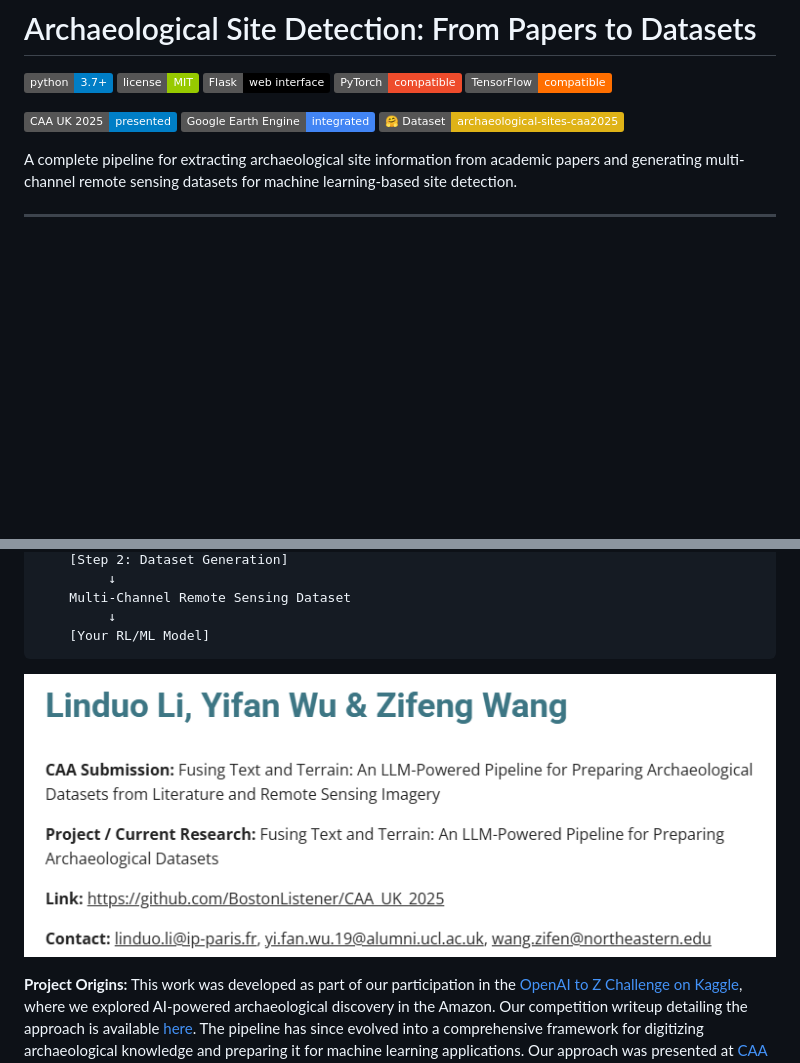
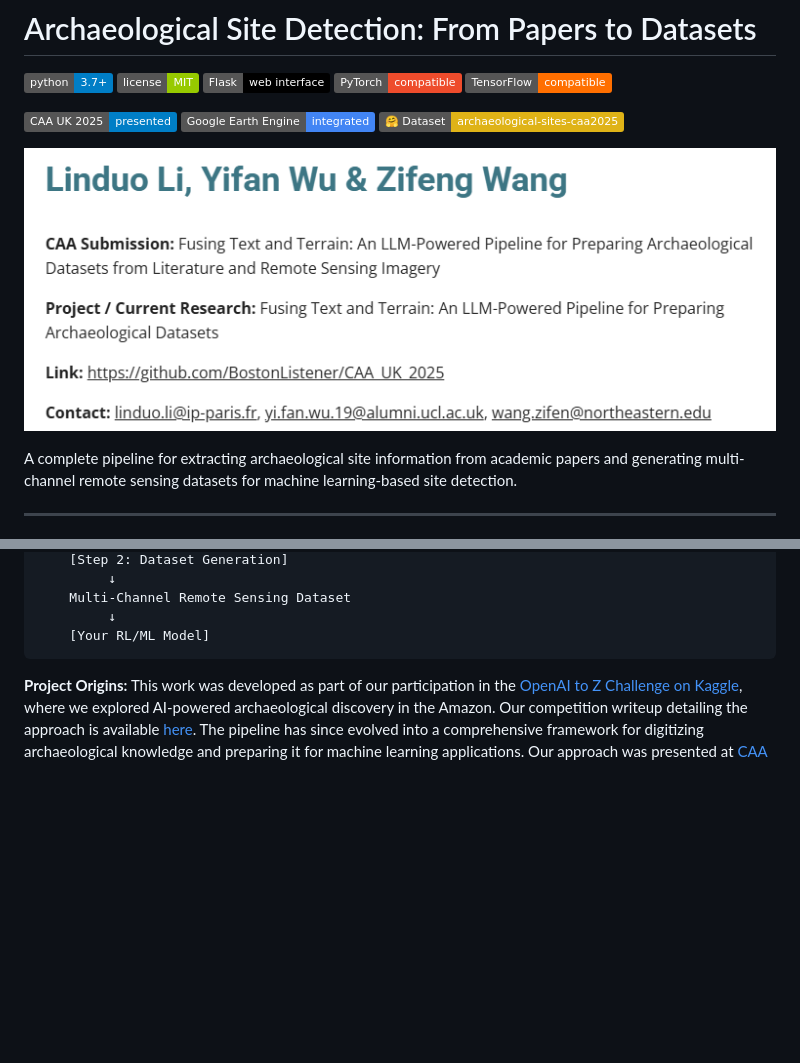
Before and after one commit to BostonListener/CAA_UK_2025, a Markdown page: README.md, 2 parts joined by grey strips. Drawn GitHub-style; badges without logos; blank space fills up the shorter version.

Commit message:
Conference Information

````diff
--- a/README.md
+++ b/README.md
@@ -9,6 +9,8 @@
 ![CAA UK 2025](https://img.shields.io/badge/CAA%20UK%202025-presented-blue.svg)
 ![Google Earth Engine](https://img.shields.io/badge/Google%20Earth%20Engine-integrated-4285F4.svg)
 [![Hugging Face](https://img.shields.io/badge/🤗%20Dataset-archaeological--sites--caa2025-yellow)](https://huggingface.co/datasets/lldbrett/archaeological-sites-caa2025)
+
+![CAA UK 2025 Conference](CAA_UK_2025.png)
 
 A complete pipeline for extracting archaeological site information from academic papers and generating multi-channel remote sensing datasets for machine learning-based site detection.
 
@@ -34,8 +36,6 @@ Academic Papers (PDFs)
          ↓
     [Your RL/ML Model]
 ```
-
-![CAA UK 2025 Conference](CAA_UK_2025.png)
 
 **Project Origins:** This work was developed as part of our participation in the [OpenAI to Z Challenge on Kaggle](https://www.kaggle.com/competitions/openai-to-z-challenge/overview), where we explored AI-powered archaeological discovery in the Amazon. Our competition writeup detailing the approach is available [here](https://www.kaggle.com/competitions/openai-to-z-challenge/writeups/bostonlistener_digitalarchaeology). The pipeline has since evolved into a comprehensive framework for digitizing archaeological knowledge and preparing it for machine learning applications. Our approach was presented at [CAA UK 2025](https://uk.caa-international.org/caa-uk-2025/) (Computer Applications and Quantitative Methods in Archaeology) held at the University of Cambridge, December 9-10, 2025.
 
````
